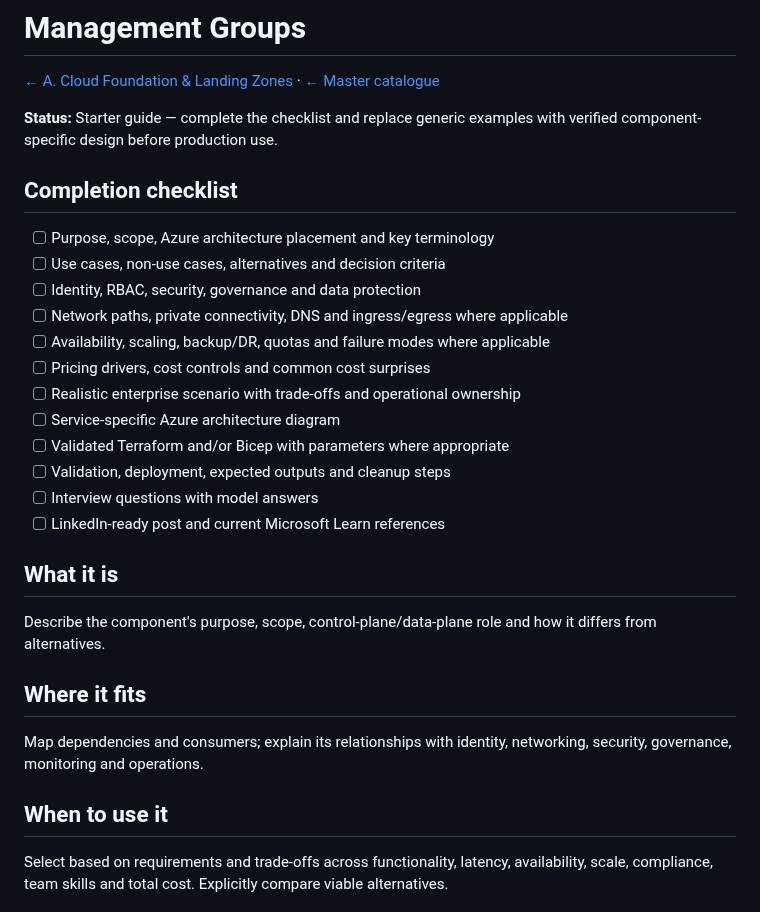
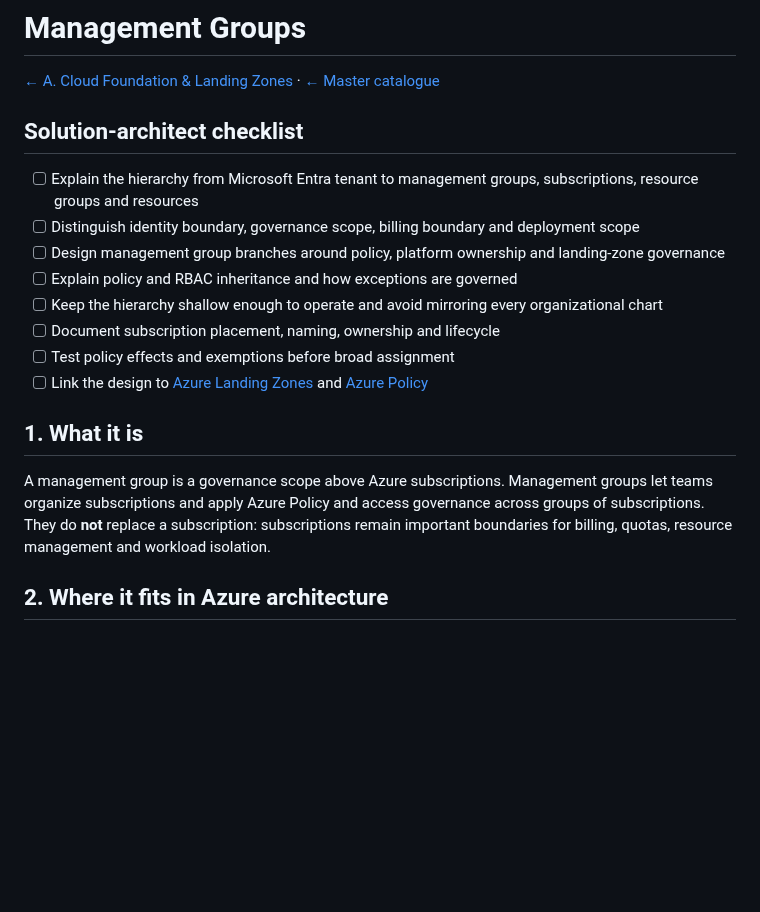
Before and after one commit to tripathies/azure-master-vault, a Markdown page: A-cloud-foundation-landing-zones/management-groups/README.md, the part around one of its changes. Rendered like a GitHub page; blank space fills up the shorter version.

```diff
--- a/A-cloud-foundation-landing-zones/management-groups/README.md
+++ b/A-cloud-foundation-landing-zones/management-groups/README.md
@@ -2,28 +2,20 @@
 
 [← A. Cloud Foundation & Landing Zones](../README.md) · [← Master catalogue](../../README.md)
 
-**Status:** Starter guide — complete the checklist and replace generic examples with verified component-specific design before production use.
+## Solution-architect checklist
 
-## Completion checklist
-- [ ] Purpose, scope, Azure architecture placement and key terminology
-- [ ] Use cases, non-use cases, alternatives and decision criteria
-- [ ] Identity, RBAC, security, governance and data protection
-- [ ] Network paths, private connectivity, DNS and ingress/egress where applicable
-- [ ] Availability, scaling, backup/DR, quotas and failure modes where applicable
-- [ ] Pricing drivers, cost controls and common cost surprises
-- [ ] Realistic enterprise scenario with trade-offs and operational ownership
-- [ ] Service-specific Azure architecture diagram
-- [ ] Validated Terraform and/or Bicep with parameters where appropriate
-- [ ] Validation, deployment, expected outputs and cleanup steps
-- [ ] Interview questions with model answers
-- [ ] LinkedIn-ready post and current Microsoft Learn references
+- [ ] Explain the hierarchy from Microsoft Entra tenant to management groups, subscriptions, resource groups and resources
+- [ ] Distinguish identity boundary, governance scope, billing boundary and deployment scope
+- [ ] Design management group branches around policy, platform ownership and landing-zone governance
+- [ ] Explain policy and RBAC inheritance and how exceptions are governed
+- [ ] Keep the hierarchy shallow enough to operate and avoid mirroring every organizational chart
+- [ ] Document subscription placement, naming, ownership and lifecycle
+- [ ] Test policy effects and exemptions before broad assignment
+- [ ] Link the design to [Azure Landing Zones](../azure-landing-zones/README.md) and [Azure Policy](../azure-policy/README.md)
 
-## What it is
-Describe the component's purpose, scope, control-plane/data-plane role and how it differs from alternatives.
+## 1. What it is
 
-## Where it fits
-Map dependencies and consumers; explain its relationships with identity, networking, security, governance, monitoring and operations.
+A management group is a governance scope above Azure subscriptions. Management groups let teams organize subscriptions and apply Azure Policy and access governance across groups of subscriptions. They do **not** replace a subscription: subscriptions remain important boundaries for billing, quotas, resource management and workload isolation.
 
-## When to use it
-Select based on requirements and trade-offs across functionality, latency, availability, scale, compliance, team skills and total cost. Explicitly compare viable alternatives.
+## 2. Where it fits in Azure architecture
 
```
Also changed, not shown: other parts of A-cloud-foundation-landing-zones/management-groups/README.md (+57 -21 lines).
